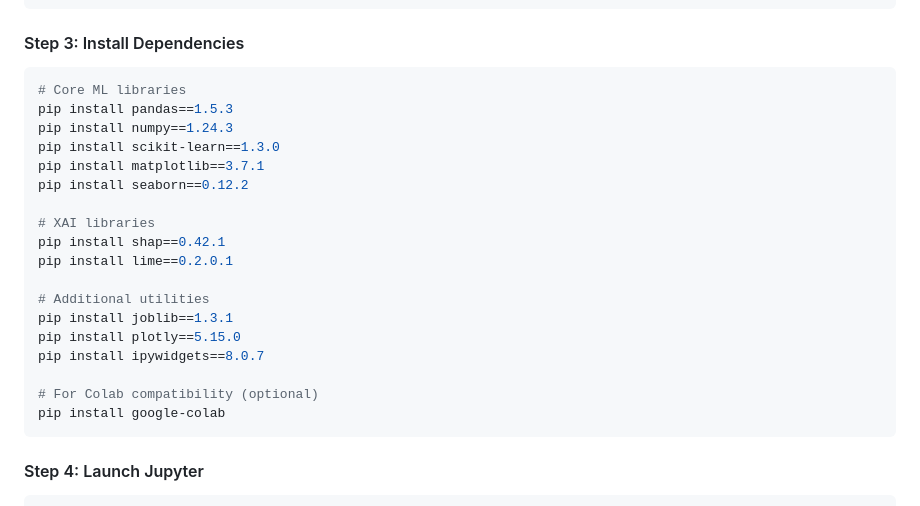
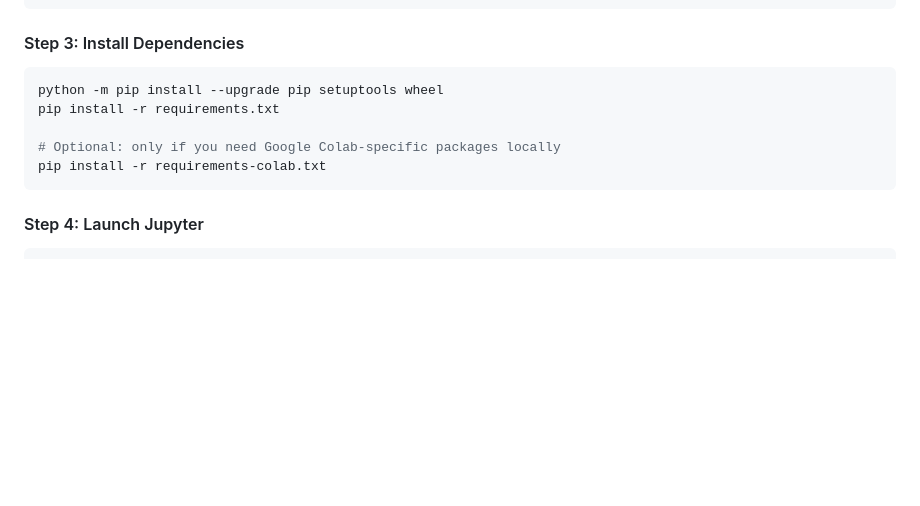
Before and after one commit to PriyanshuKSharma/xai_explainaibility, a Markdown page: README.md, the part around the change. GitHub-like rendering; blank space fills up the shorter version.

Commit message:
Update installation instructions in README.md to streamline dependency setup

````diff
--- a/README.md
+++ b/README.md
@@ -147,24 +147,11 @@ xai-env\Scripts\activate     # Windows
 
 #### Step 3: Install Dependencies
 ```bash
-# Core ML libraries
-pip install pandas==1.5.3
-pip install numpy==1.24.3
-pip install scikit-learn==1.3.0
-pip install matplotlib==3.7.1
-pip install seaborn==0.12.2
+python -m pip install --upgrade pip setuptools wheel
+pip install -r requirements.txt
 
-# XAI libraries
-pip install shap==0.42.1
-pip install lime==0.2.0.1
-
-# Additional utilities
-pip install joblib==1.3.1
-pip install plotly==5.15.0
-pip install ipywidgets==8.0.7
-
-# For Colab compatibility (optional)
-pip install google-colab
+# Optional: only if you need Google Colab-specific packages locally
+pip install -r requirements-colab.txt
 ```
 
 #### Step 4: Launch Jupyter
````
